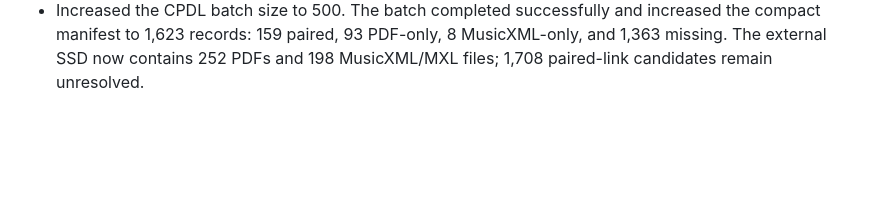
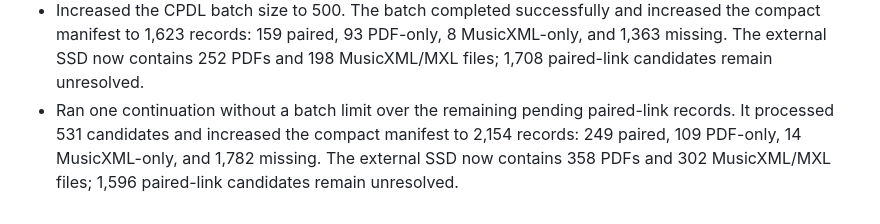
Before and after one commit to Chein-Shawn/shenghai, a Markdown page: docs/worklog.md, the part around the change. GitHub-like rendering; blank space fills up the shorter version.

Commit message:
Record full CPDL continuation run

```diff
--- a/docs/worklog.md
+++ b/docs/worklog.md
@@ -745,3 +745,4 @@ It does not yet perform PDF/image OMR. OMR requires installing or otherwise acce
 - Changed normal paired-only continuation to skip records already marked `missing`; `--retry-missing` remains available for explicit retries. The next 200-record batch reached new titles and increased the manifest to 923 unique records: 76 paired, 68 PDF-only, 3 MusicXML-only, and 776 missing. The external SSD now contains 144 PDFs and 95 MusicXML/MXL files, with 1,821 paired-link candidates still unresolved.
 - Continued paired-only batches with live progress. The latest batch reached 1,804 unresolved paired-link candidates and increased the compact manifest to 1,123 records: 86 paired, 75 PDF-only, 3 MusicXML-only, and 959 missing. The research SSD now contains 161 PDFs and 113 MusicXML/MXL files. Missing records remain excluded from training and can be retried explicitly with `--retry-missing`.
 - Increased the CPDL batch size to 500. The batch completed successfully and increased the compact manifest to 1,623 records: 159 paired, 93 PDF-only, 8 MusicXML-only, and 1,363 missing. The external SSD now contains 252 PDFs and 198 MusicXML/MXL files; 1,708 paired-link candidates remain unresolved.
+- Ran one continuation without a batch limit over the remaining pending paired-link records. It processed 531 candidates and increased the compact manifest to 2,154 records: 249 paired, 109 PDF-only, 14 MusicXML-only, and 1,782 missing. The external SSD now contains 358 PDFs and 302 MusicXML/MXL files; 1,596 paired-link candidates remain unresolved.
```
